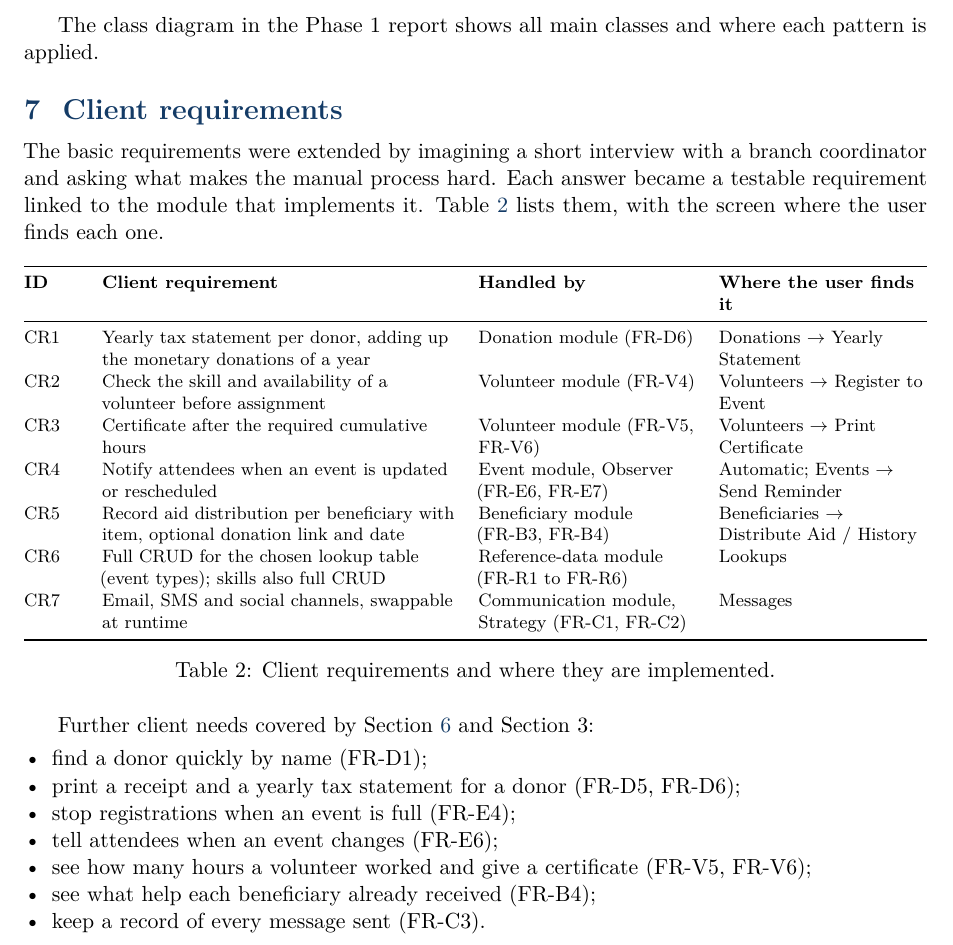
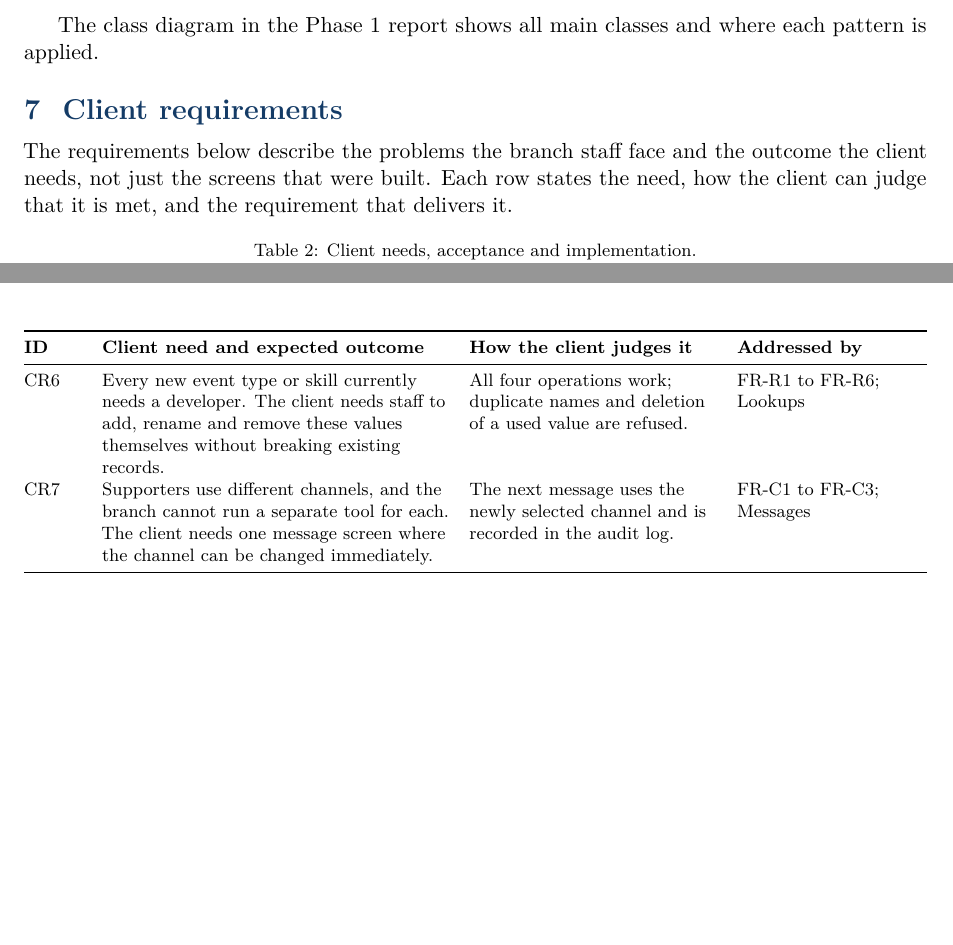
Before and after one commit to sherqo/resala-charity, a LaTeX document (report/srs/main.tex, which reads report/srs/sections/client.tex): part of page 8 of 9 before the commit and two parts of pages 8 and 9 of 10 after it, the two joined at a grey line, cut so that both start at the same text, the shorter picture padded with empty space. Compiled offline with pdfLaTeX.

Commit message:
Refine client requirements and SRS wording

```diff
--- a/report/srs/main.tex
+++ b/report/srs/main.tex
@@ -9,6 +9,7 @@
 \usepackage[table]{xcolor}
 \usepackage{booktabs}
 \usepackage{tabularx}
+\usepackage{xltabular}
 \usepackage{enumitem}
 \usepackage{tcolorbox}
 \usepackage{titlesec}
--- a/report/srs/sections/client.tex
+++ b/report/srs/sections/client.tex
@@ -1,35 +1,27 @@
 \section{Client requirements}
 
-The basic requirements were extended by imagining a short interview with a branch coordinator and asking what makes the manual process hard. Each answer became a testable requirement linked to the module that implements it. Table~\ref{tab:client} lists them, with the screen where the user finds each one.
+The requirements below describe the problems the branch staff face and the outcome the client needs, not just the screens that were built. Each row states the need, how the client can judge that it is met, and the requirement that delivers it.
 
-\begin{table}[H]
-\centering
+\begingroup
 \footnotesize
-\begin{tabularx}{\textwidth}{@{}L{0.06\textwidth}YL{0.24\textwidth}L{0.23\textwidth}@{}}
+\begin{xltabular}{\textwidth}{@{}L{0.06\textwidth}YL{0.27\textwidth}L{0.21\textwidth}@{}}
+\caption{Client needs, acceptance and implementation.}\label{tab:client}\\
 \toprule
-\textbf{ID} & \textbf{Client requirement} & \textbf{Handled by} & \textbf{Where the user finds it} \\
+\textbf{ID} & \textbf{Client need and expected outcome} & \textbf{How the client judges it} & \textbf{Addressed by} \\
 \midrule
-CR1 & Yearly tax statement per donor, adding up the monetary donations of a year & Donation module (FR-D6) & Donations \(\rightarrow\) Yearly Statement \\
-CR2 & Check the skill and availability of a volunteer before assignment & Volunteer module (FR-V4) & Volunteers \(\rightarrow\) Register to Event \\
-CR3 & Certificate after the required cumulative hours & Volunteer module (FR-V5, FR-V6) & Volunteers \(\rightarrow\) Print Certificate \\
-CR4 & Notify attendees when an event is updated or rescheduled & Event module, Observer (FR-E6, FR-E7) & Automatic; Events \(\rightarrow\) Send Reminder \\
-CR5 & Record aid distribution per beneficiary with item, optional donation link and date & Beneficiary module (FR-B3, FR-B4) & Beneficiaries \(\rightarrow\) Distribute Aid / History \\
-CR6 & Full CRUD for the chosen lookup table (event types); skills also full CRUD & Reference-data module (FR-R1 to FR-R6) & Lookups \\
-CR7 & Email, SMS and social channels, swappable at runtime & Communication module, Strategy (FR-C1, FR-C2) & Messages \\
+\endfirsthead
+\toprule
+\textbf{ID} & \textbf{Client need and expected outcome} & \textbf{How the client judges it} & \textbf{Addressed by} \\
+\midrule
+\endhead
 \bottomrule
-\end{tabularx}
-\caption{Client requirements and where they are implemented.}
-\label{tab:client}
-\end{table}
-
-Further client needs covered by Section~\ref{sec:patterns} and Section~3:
-
-\begin{itemize}
-  \item find a donor quickly by name (FR-D1);
-  \item print a receipt and a yearly tax statement for a donor (FR-D5, FR-D6);
-  \item stop registrations when an event is full (FR-E4);
-  \item tell attendees when an event changes (FR-E6);
-  \item see how many hours a volunteer worked and give a certificate (FR-V5, FR-V6);
-  \item see what help each beneficiary already received (FR-B4);
-  \item keep a record of every message sent (FR-C3).
-\end{itemize}
+\endlastfoot
+CR1 & At year end, staff rebuild each donor's total by hand. The client needs an accurate statement for any donor and year, covering monetary donations only, without re-entering data. & The total matches the recorded online and check donations for that donor and year. & FR-D6; Donations \(\rightarrow\) Yearly Statement \\
+CR2 & Coordinators assign volunteers from memory, which causes skill mismatches and no-shows. The client needs every assignment checked against availability and the required skill before it is confirmed. & An unavailable or unskilled volunteer is refused with a reason; an eligible volunteer is assigned. & FR-V4; Volunteers \(\rightarrow\) Register to Event \\
+CR3 & Certificates are calculated by hand and issued late. The client needs a certificate produced only after 20 verified hours, showing the correct total. & Below 20 hours the certificate is refused; at or above 20 it shows the recorded total. & FR-V5, FR-V6; Volunteers \(\rightarrow\) Print Certificate \\
+CR4 & Attendees are not told when an event changes, so some travel for nothing. The client needs every registered attendee informed automatically when the event is updated, opened, closed or rescheduled. & Each registered attendee receives a notification after the change. & FR-E6; automatic, and Events \(\rightarrow\) Send Reminder \\
+CR5 & Aid is recorded on paper, so the branch cannot say who received what, when, or whether it was already given. The client needs one history per beneficiary that staff can check before distributing again. & The history lists only that beneficiary's distributions, with item, quantity and date. & FR-B3, FR-B4; Beneficiaries \(\rightarrow\) Distribute Aid / History \\
+CR6 & Every new event type or skill currently needs a developer. The client needs staff to add, rename and remove these values themselves without breaking existing records. & All four operations work; duplicate names and deletion of a used value are refused. & FR-R1 to FR-R6; Lookups \\
+CR7 & Supporters use different channels, and the branch cannot run a separate tool for each. The client needs one message screen where the channel can be changed immediately. & The next message uses the newly selected channel and is recorded in the audit log. & FR-C1 to FR-C3; Messages \\
+\end{xltabular}
+\endgroup
```
Also changed, not shown: docs/requirements/client-requirements.md (+10 -10 lines), report/phase1/sections/requirements.tex (+11 -11 lines), report/srs/sections/appendices.tex (+1 -1 lines), report/srs/sections/introduction.tex (+1 -1 lines), report/phase1/main.pdf, report/srs/main.pdf.
